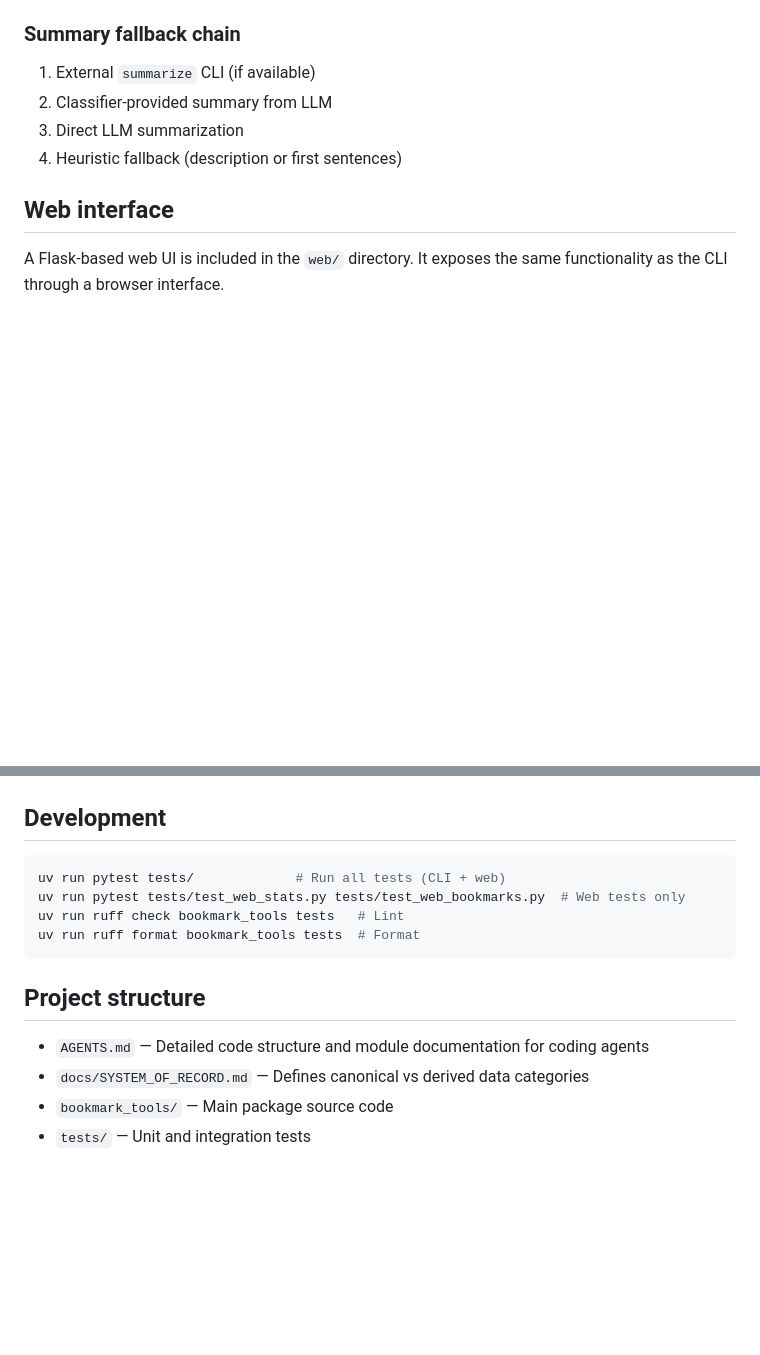
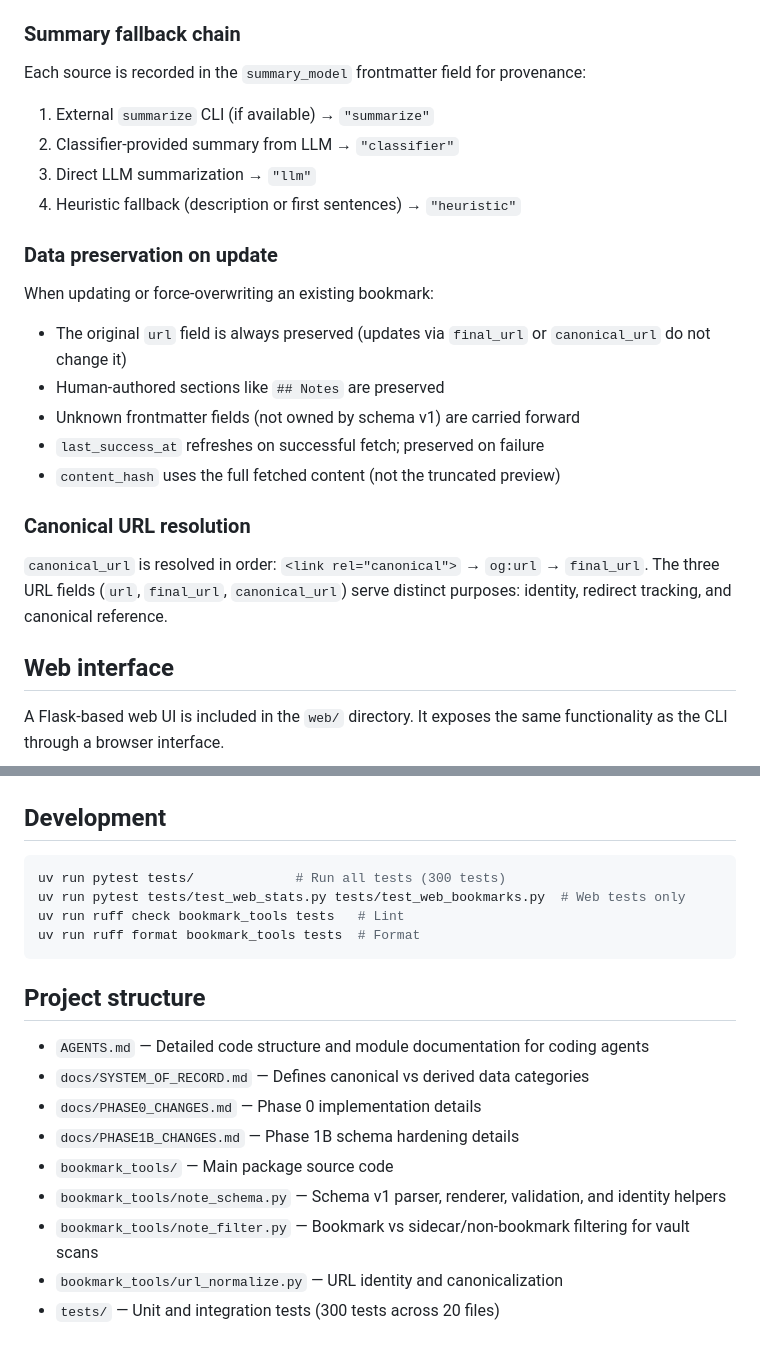
Before and after one commit to mengkeat/bookmark-tools, a Markdown page: README.md, 2 parts joined by grey strips. Rendered like a GitHub page; blank space fills up the shorter version.

````diff
--- a/README.md
+++ b/README.md
@@ -193,10 +195,26 @@ Bookmark Markdown notes are the canonical system of record; search indexes, embe
 
 ### Summary fallback chain
 
-1. External `summarize` CLI (if available)
-2. Classifier-provided summary from LLM
-3. Direct LLM summarization
-4. Heuristic fallback (description or first sentences)
+Each source is recorded in the `summary_model` frontmatter field for provenance:
+
+1. External `summarize` CLI (if available) → `"summarize"`
+2. Classifier-provided summary from LLM → `"classifier"`
+3. Direct LLM summarization → `"llm"`
+4. Heuristic fallback (description or first sentences) → `"heuristic"`
+
+### Data preservation on update
+
+When updating or force-overwriting an existing bookmark:
+
+- The original `url` field is always preserved (updates via `final_url` or `canonical_url` do not change it)
+- Human-authored sections like `## Notes` are preserved
+- Unknown frontmatter fields (not owned by schema v1) are carried forward
+- `last_success_at` refreshes on successful fetch; preserved on failure
+- `content_hash` uses the full fetched content (not the truncated preview)
+
+### Canonical URL resolution
+
+`canonical_url` is resolved in order: `<link rel="canonical">` → `og:url` → `final_url`. The three URL fields (`url`, `final_url`, `canonical_url`) serve distinct purposes: identity, redirect tracking, and canonical reference.
 
 ## Web interface
 
@@ -239,7 +257,7 @@ The server starts on `http://localhost:5000` in debug mode.
 ## Development
 
 ```bash
-uv run pytest tests/             # Run all tests (CLI + web)
+uv run pytest tests/             # Run all tests (300 tests)
 uv run pytest tests/test_web_stats.py tests/test_web_bookmarks.py  # Web tests only
 uv run ruff check bookmark_tools tests   # Lint
 uv run ruff format bookmark_tools tests  # Format
@@ -249,5 +267,10 @@ uv run ruff format bookmark_tools tests  # Format
 
 - `AGENTS.md` — Detailed code structure and module documentation for coding agents
 - `docs/SYSTEM_OF_RECORD.md` — Defines canonical vs derived data categories
+- `docs/PHASE0_CHANGES.md` — Phase 0 implementation details
+- `docs/PHASE1B_CHANGES.md` — Phase 1B schema hardening details
 - `bookmark_tools/` — Main package source code
-- `tests/` — Unit and integration tests
+- `bookmark_tools/note_schema.py` — Schema v1 parser, renderer, validation, and identity helpers
+- `bookmark_tools/note_filter.py` — Bookmark vs sidecar/non-bookmark filtering for vault scans
+- `bookmark_tools/url_normalize.py` — URL identity and canonicalization
+- `tests/` — Unit and integration tests (300 tests across 20 files)
````
Also changed, not shown: other parts of README.md (+4 -2 lines), docs/SYSTEM_OF_RECORD.md (+31 -5 lines).
